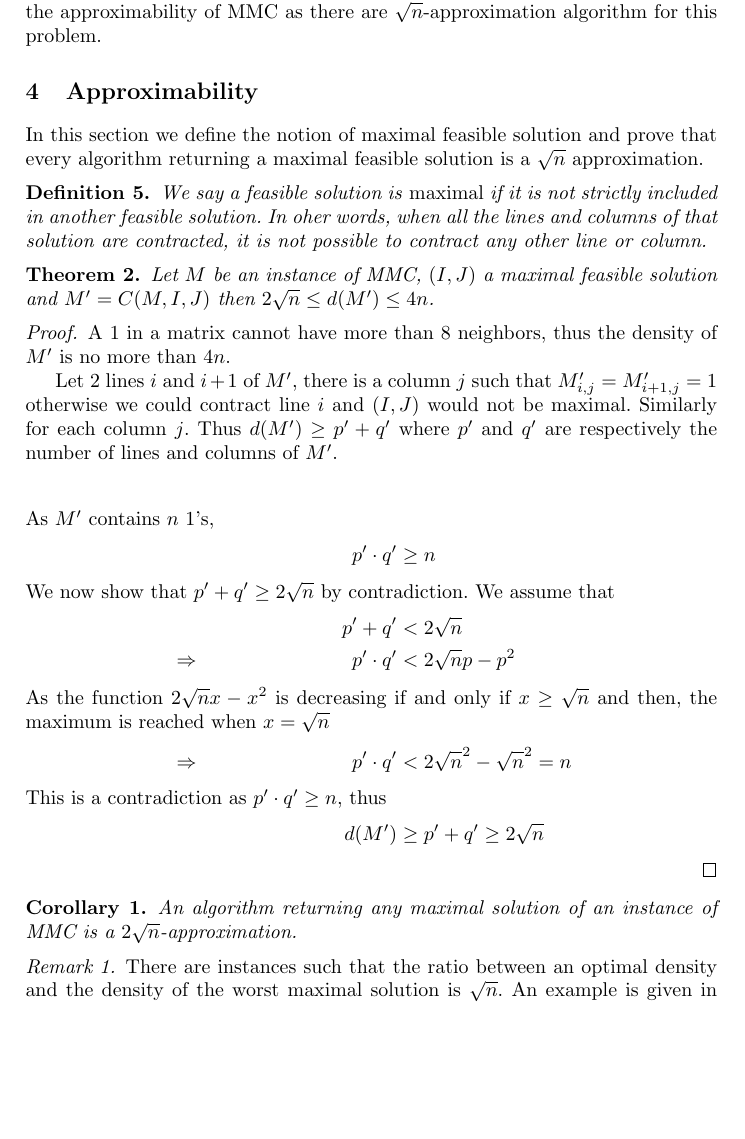
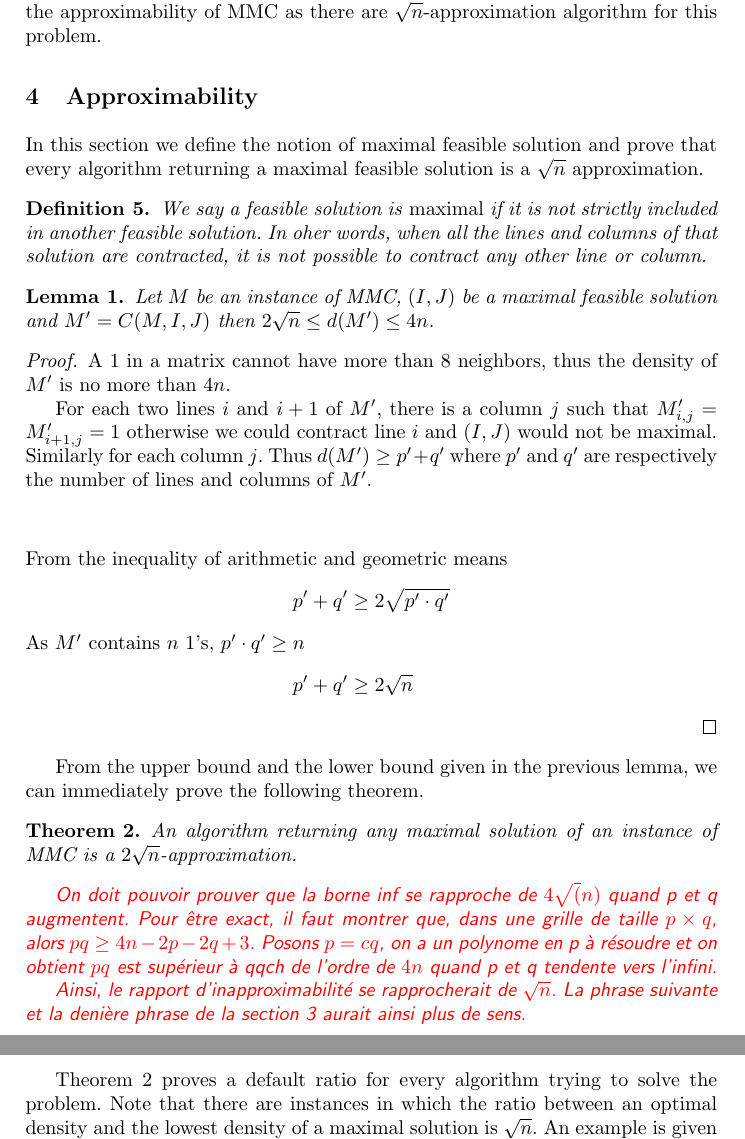
Before and after one commit to mouton5000/maxDenseSubgrid, a LaTeX paper (ISCO-2016.tex, which reads approximability.tex): part of page 5 of 7 before the commit and two parts of pages 5 and 6 of 7 after it, the two joined at a grey line, cut so that both start at the same text, the shorter picture padded with empty space. Compiled offline with pdfLaTeX; a missing bibliography style is replaced by a similar one.

Commit message:
Transition et réorganisation de la section 4

```diff
--- a/approximability.tex
+++ b/approximability.tex
@@ -1,4 +1,5 @@
 \section{Approximability}
+\label{sect:approx}
 
 In this section we define the notion of maximal feasible solution and prove that every algorithm returning a maximal feasible solution is a $\sqrt{n}$ approximation.
 
@@ -6,37 +7,42 @@ In this section we define the notion of maximal feasible solution and prove that
 We say a feasible solution is \emph{maximal} if it is not strictly included in another feasible solution. In oher words, when all the lines and columns of that solution are contracted, it is not possible to contract any other line or column.
 \end{definition}
 
-\begin{theorem}
-\label{theo:bounds}
-Let $M$ be an instance of MMC, $(I,J)$ a maximal feasible solution and $M' = C(M,I,J)$ then $2 \sqrt{n} \leq d(M') \leq 4n$.
-\end{theorem}
+\begin{lemma}
+\label{lem:bounds}
+Let $M$ be an instance of MMC, $(I,J)$ be a maximal feasible solution and $M' = C(M,I,J)$ then $2 \sqrt{n} \leq d(M') \leq 4n$.
+\end{lemma}
 \begin{proof}
 A 1 in a matrix cannot have more than $8$ neighbors, thus the density of $M'$ is no more than $4n$.
 
-Let $2$ lines $i$ and $i+1$ of $M'$, there is a column $j$ such that $M'_{i,j} = M'_{i+1,j} = 1$ otherwise we could contract line $i$ and $(I,J)$ would not be maximal. Similarly for each column $j$. Thus $d(M') \geq p'+q'$ where $p'$ and $q'$ are respectively the number of lines and columns of $M'$.
+For each two lines $i$ and $i+1$ of $M'$, there is a column $j$ such that $M'_{i,j} = M'_{i+1,j} = 1$ otherwise we could contract line $i$ and $(I,J)$ would not be maximal. Similarly for each column $j$. Thus $d(M') \geq p'+q'$ where $p'$ and $q'$ are respectively the number of lines and columns of $M'$.
 
 \begin{align*}
-\intertext{As $M'$ contains $n$ 1's,}
-&& p'\cdot q' &\geq n\\
-\intertext{We now show that $p'+q' \geq 2 \sqrt{n}$ by contradiction. We assume that}
-&& p' + q' &< 2 \sqrt{n}\\
-&\Rightarrow& p' \cdot q' &< 2\sqrt{n}p - p^2\\
-\intertext{As the function $2\sqrt{n} x - x^2$ is decreasing if and only if $x \geq \sqrt{n}$ and then, the maximum is reached when $x = \sqrt{n}$}
-&\Rightarrow& p' \cdot q' &< 2 \sqrt{n}^2 - \sqrt{n}^2 = n \\
-\intertext{This is a contradiction as $p' \cdot q' \geq n$, thus}
-&& d(M') &\geq p' + q' \geq 2 \sqrt{n}
+\intertext{From the inequality of arithmetic and geometric means}
+p' + q ' &\geq 2 \sqrt{p'\cdot q'}
+\intertext{As $M'$ contains $n$ 1's, $p'\cdot q' \geq n$}
+p' + q ' &\geq 2 \sqrt{n}
 \end{align*}
-
 \end{proof}
 
+From the upper bound and the lower bound given in the previous lemma, we can immediately prove the following theorem.
 
-\begin{corol}
+\begin{theorem}
+	\label{theo:sqrtnapprox}
 An algorithm returning any maximal solution of an instance of MMC is a $2\sqrt{n}$-approximation.
-\end{corol}
+\end{theorem}
 
-\begin{remark}
-\label{rmk:badinstance}
-There are instances such that the ratio between an optimal density and the density of the worst maximal solution is $\sqrt{n}$. An example is given in Figure~\ref{fig:badinstance}.
+\begin{comment}
+On doit pouvoir prouver que la borne inf se rapproche de $4\sqrt(n)$ quand p et q augmentent. Pour être exact, il faut montrer que, dans une grille de taille $p \times q$, alors $pq \geq 4n  - 2p -2q+3$. Posons $p = cq$, on a un polynome en p à résoudre et on obtient $pq$ est supérieur à qqch de l'ordre de $4n$ quand p et q tendente vers l'infini.
+
+Ainsi, le rapport d'inapproximabilité se rapprocherait de $\sqrt{n}$. La phrase suivante et la denière phrase de la section 3 aurait ainsi plus de sens.
+\end{comment}
+
+Theorem~\ref{theo:sqrtnapprox} proves a default ratio for every algorithm trying to solve the problem. Note that there are instances in which the ratio between an optimal density and the lowest density of a maximal solution is $\sqrt{n}$. An example is given in Figure~\ref{fig:badinstance}. In Section~\ref{sect:heuristics}, we describe three natural heuristics to solve the problem. For two of them returns, the instance of Figure~\ref{fig:badinstance} may be adapted to show their approximability ratio is $\sqrt{n}$.
 
 \input{approx_bad_instance}
-\end{remark}
+
+
+
+Determining if MMC can be approximated to within a constant factor is an open question. As it was already pointed at the end of section~\ref{sect:complexity}, the problem may possibly be not approximable to within $n^{\frac{1}{2}-\varepsilon}$ and this would tight the approximability of MMC.
+
+\todo{Transition vers la section suivante}
```
Also changed, not shown: approx_bad_instance.tex (+3 -0 lines), heuristics.tex (+1 -0 lines).
